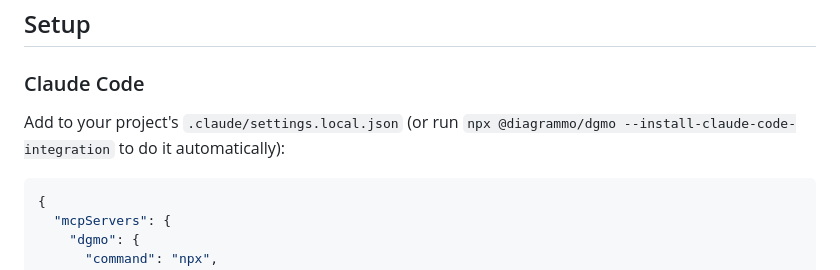
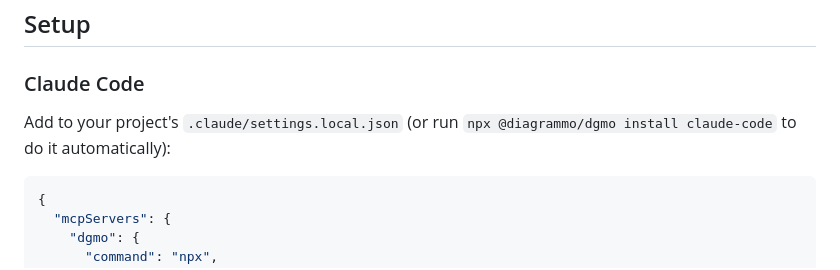
Before and after one commit to diagrammo/dgmo-mcp, a Markdown page: README.md, the part around the change. GitHub-like rendering.

Commit message:
docs(readme): update to 'dgmo install claude-code' subcommand
Co-Authored-By: Claude Opus 4.8 (1M context) <noreply@anthropic.com>

````diff
--- a/README.md
+++ b/README.md
@@ -88,7 +88,7 @@ embed anywhere:
 ### Claude Code
 
 Add to your project's `.claude/settings.local.json` (or run
-`npx @diagrammo/dgmo --install-claude-code-integration` to do it automatically):
+`npx @diagrammo/dgmo install claude-code` to do it automatically):
 
 ```json
 {
````
